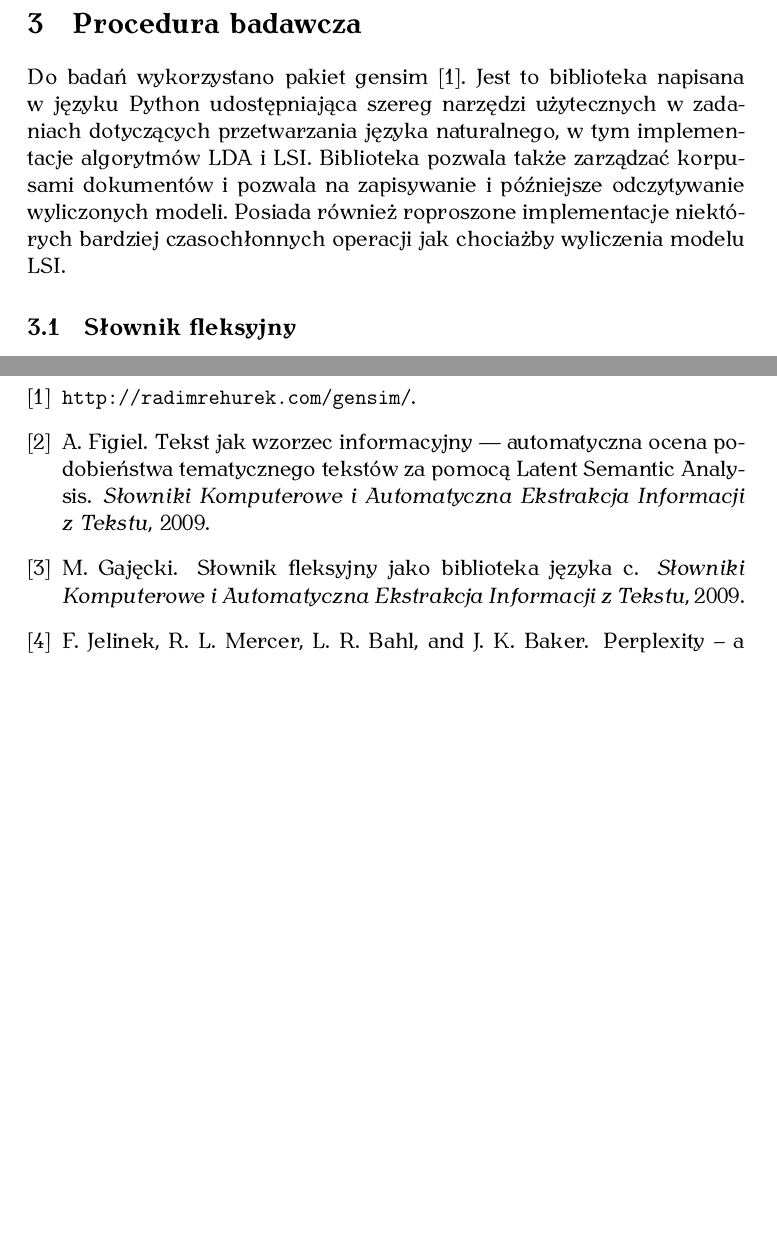
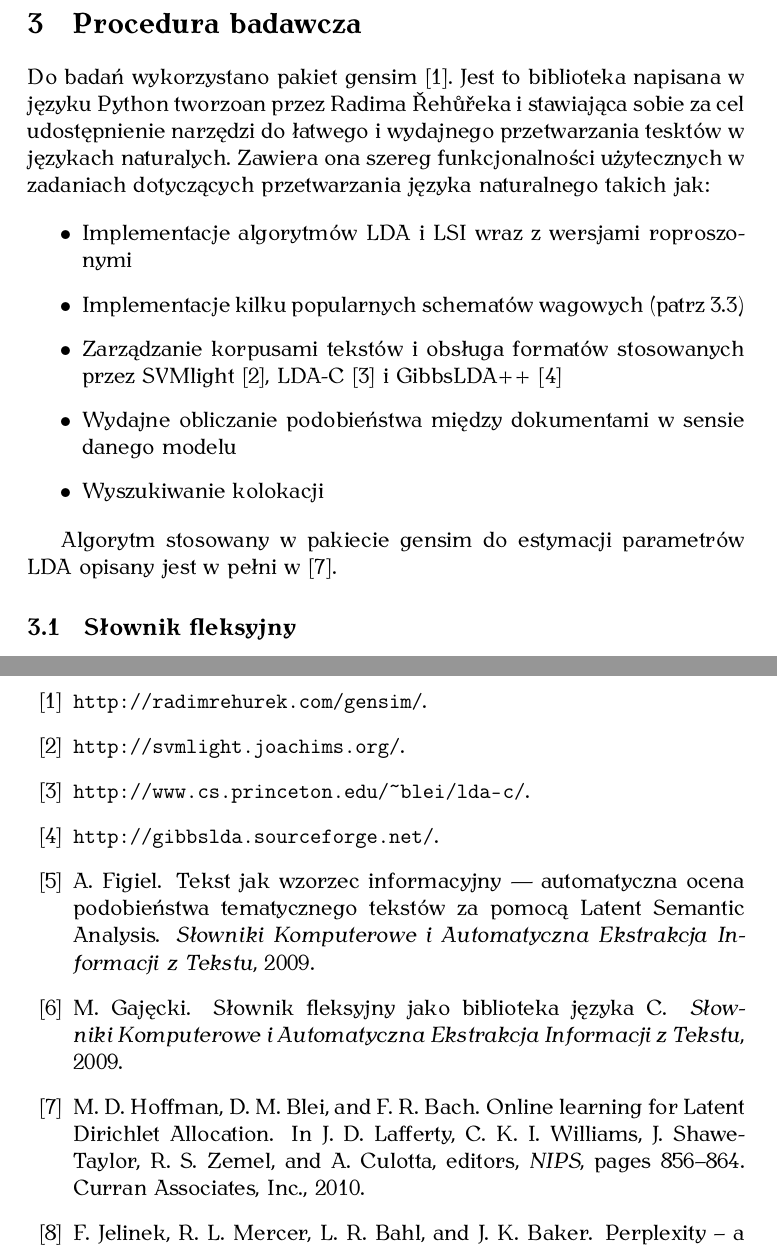
Before and after one commit to obrok/thesis, a LaTeX thesis (doc/thesis.tex, which reads doc/thesis.bib): two parts of pages 3 and 22 of 22 before the commit and two parts of pages 3 and 21 of 21 after it, joined at a grey line, cut so that both start at the same text, the shorter picture padded with empty space. The pictures show the PDF file doc/thesis.pdf that the author committed with the source.

Commit message:
More text

```diff
--- a/doc/thesis.bib
+++ b/doc/thesis.bib
@@ -61,0 +86 @@
+  pages = {856-864},
@@ -61,0 +90,2 @@
+  year = 2010
+}
--- a/doc/thesis.tex
+++ b/doc/thesis.tex
@@ -30,12 +30,22 @@
 \section{Procedura badawcza}
 
 Do badań wykorzystano pakiet gensim \cite{gensim}. Jest to biblioteka napisana
-w języku Python udostępniająca szereg narzędzi użytecznych w zadaniach
-dotyczących przetwarzania języka naturalnego, w tym implementacje algorytmów
-LDA i LSI. Biblioteka pozwala także zarządzać korpusami dokumentów i pozwala na
-zapisywanie i późniejsze odczytywanie wyliczonych modeli. Posiada również
-roproszone implementacje niektórych bardziej czasochłonnych operacji jak
-chociażby wyliczenia modelu LSI.
+w języku Python tworzoan przez Radima Řehůřeka i stawiająca sobie za cel
+udostępnienie narzędzi do łatwego i wydajnego przetwarzania tesktów w językach
+naturalych. Zawiera ona szereg funkcjonalności użytecznych w zadaniach
+dotyczących przetwarzania języka naturalnego takich jak:
+
+\begin{itemize}
+\item Implementacje algorytmów LDA i LSI wraz z wersjami roproszonymi
+\item Implementacje kilku popularnych schematów wagowych (patrz \ref{weighting})
+\item Zarządzanie korpusami tekstów i obsługa formatów stosowanych przez SVMlight \cite{svmlight},
+LDA-C \cite{lda-c} i GibbsLDA++ \cite{gibbs-lda}
+\item Wydajne obliczanie podobieństwa między dokumentami w sensie danego modelu
+\item Wyszukiwanie kolokacji
+\end{itemize}
+
+Algorytm stosowany w pakiecie gensim do estymacji parametrów LDA opisany jest
+w pełni w \cite{gensim-algorithm}.
 
 \subsection{Słownik fleksyjny}
 
```
Also changed, not shown: doc/thesis.pdf, doc/thesis.bib (29 more changed lines), doc/thesis.tex (10 more changed lines).
